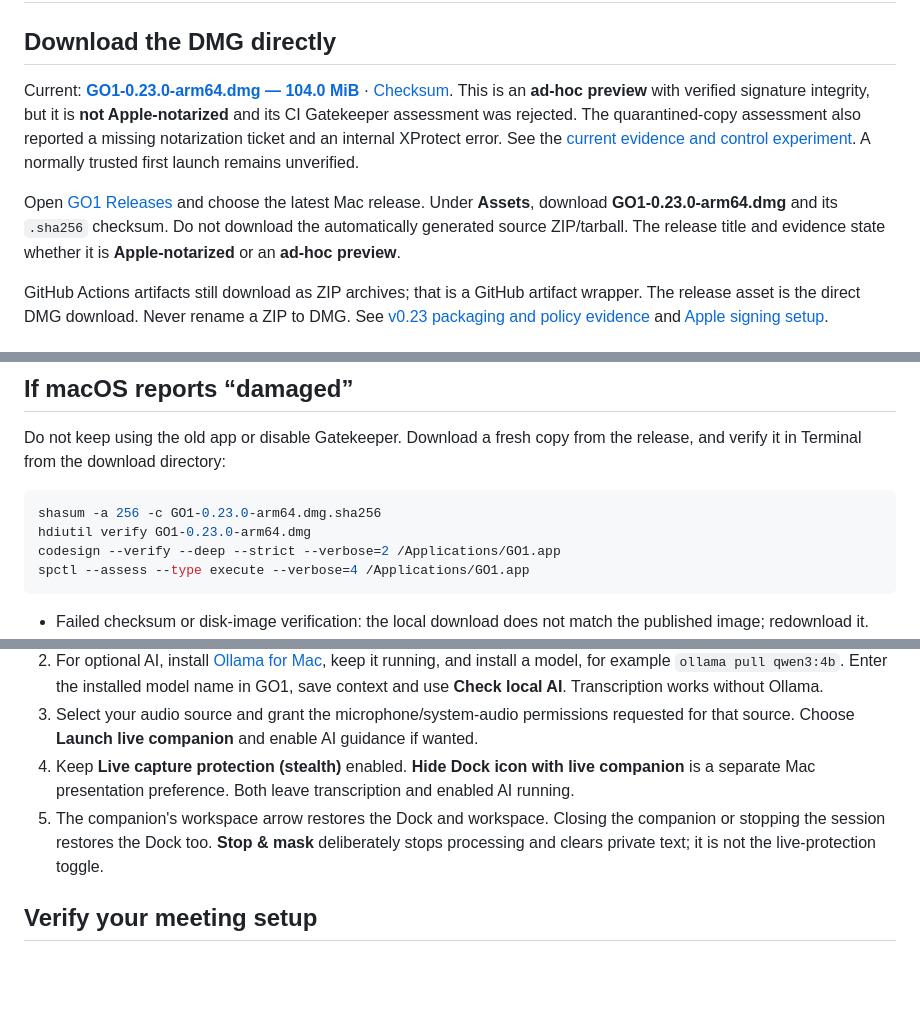
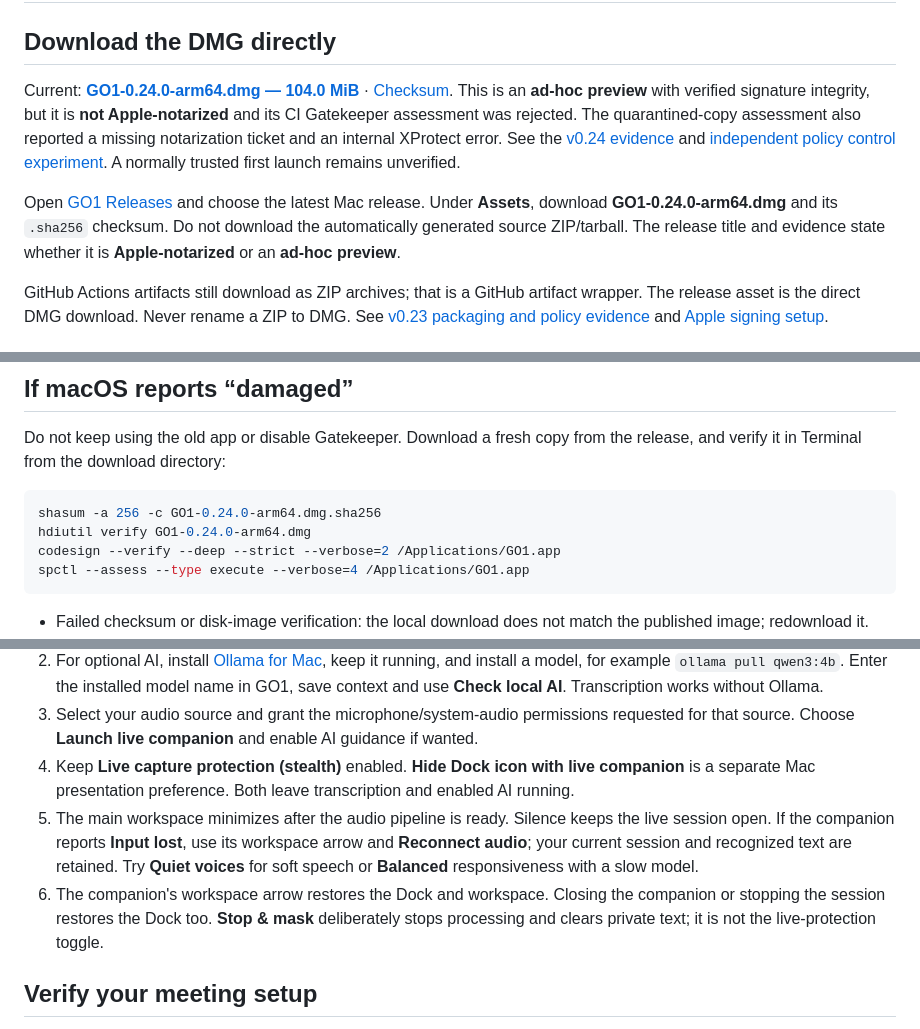
Before and after one commit to amey1234444/GO1, a Markdown page: docs/INSTALL_MAC.md, 3 parts joined by grey strips. GitHub-like rendering; blank space fills up the shorter version.

````diff
--- a/docs/INSTALL_MAC.md
+++ b/docs/INSTALL_MAC.md
@@ -2,9 +2,9 @@
 
 ## Download the DMG directly
 
-Current: **[GO1-0.23.0-arm64.dmg — 104.0 MiB](https://github.com/amey1234444/GO1/releases/download/v0.23.0-mac.33/GO1-0.23.0-arm64.dmg)** · [Checksum](https://github.com/amey1234444/GO1/releases/download/v0.23.0-mac.33/GO1-0.23.0-arm64.dmg.sha256). This is an **ad-hoc preview** with verified signature integrity, but it is **not Apple-notarized** and its CI Gatekeeper assessment was rejected. The quarantined-copy assessment also reported a missing notarization ticket and an internal XProtect error. See the [current evidence and control experiment](MAC_INSTALLER_V023.md). A normally trusted first launch remains unverified.
+Current: **[GO1-0.24.0-arm64.dmg — 104.0 MiB](https://github.com/amey1234444/GO1/releases/download/v0.24.0-mac.36/GO1-0.24.0-arm64.dmg)** · [Checksum](https://github.com/amey1234444/GO1/releases/download/v0.24.0-mac.36/GO1-0.24.0-arm64.dmg.sha256). This is an **ad-hoc preview** with verified signature integrity, but it is **not Apple-notarized** and its CI Gatekeeper assessment was rejected. The quarantined-copy assessment also reported a missing notarization ticket and an internal XProtect error. See the [v0.24 evidence](LIVE_SESSION_RELIABILITY_V024.md) and [independent policy control experiment](MAC_INSTALLER_V023.md). A normally trusted first launch remains unverified.
 
-Open [GO1 Releases](https://github.com/amey1234444/GO1/releases) and choose the latest Mac release. Under **Assets**, download **GO1-0.23.0-arm64.dmg** and its `.sha256` checksum. Do not download the automatically generated source ZIP/tarball. The release title and evidence state whether it is **Apple-notarized** or an **ad-hoc preview**.
+Open [GO1 Releases](https://github.com/amey1234444/GO1/releases) and choose the latest Mac release. Under **Assets**, download **GO1-0.24.0-arm64.dmg** and its `.sha256` checksum. Do not download the automatically generated source ZIP/tarball. The release title and evidence state whether it is **Apple-notarized** or an **ad-hoc preview**.
 
 GitHub Actions artifacts still download as ZIP archives; that is a GitHub artifact wrapper. The release asset is the direct DMG download. Never rename a ZIP to DMG. See [v0.23 packaging and policy evidence](MAC_INSTALLER_V023.md) and [Apple signing setup](MAC_INSTALLER_V022.md#apple-signed-distribution-setup).
 
@@ -22,8 +22,8 @@ This installer targets **Apple Silicon (ARM64)**. It is not an Intel build. Chec
 Do not keep using the old app or disable Gatekeeper. Download a fresh copy from the release, and verify it in Terminal from the download directory:
 
 ```sh
-shasum -a 256 -c GO1-0.23.0-arm64.dmg.sha256
-hdiutil verify GO1-0.23.0-arm64.dmg
+shasum -a 256 -c GO1-0.24.0-arm64.dmg.sha256
+hdiutil verify GO1-0.24.0-arm64.dmg
 codesign --verify --deep --strict --verbose=2 /Applications/GO1.app
 spctl --assess --type execute --verbose=4 /Applications/GO1.app
 ```
@@ -41,7 +41,8 @@ The reported screenshot was confirmed to come from opening an earlier download.
 2. For optional AI, install [Ollama for Mac](https://ollama.com/download/mac), keep it running, and install a model, for example `ollama pull qwen3:4b`. Enter the installed model name in GO1, save context and use **Check local AI**. Transcription works without Ollama.
 3. Select your audio source and grant the microphone/system-audio permissions requested for that source. Choose **Launch live companion** and enable AI guidance if wanted.
 4. Keep **Live capture protection (stealth)** enabled. **Hide Dock icon with live companion** is a separate Mac presentation preference. Both leave transcription and enabled AI running.
-5. The companion's workspace arrow restores the Dock and workspace. Closing the companion or stopping the session restores the Dock too. **Stop & mask** deliberately stops processing and clears private text; it is not the live-protection toggle.
+5. The main workspace minimizes after the audio pipeline is ready. Silence keeps the live session open. If the companion reports **Input lost**, use its workspace arrow and **Reconnect audio**; your current session and recognized text are retained. Try **Quiet voices** for soft speech or **Balanced** responsiveness with a slow model.
+6. The companion's workspace arrow restores the Dock and workspace. Closing the companion or stopping the session restores the Dock too. **Stop & mask** deliberately stops processing and clears private text; it is not the live-protection toggle.
 
 ## Verify your meeting setup
 
````
Also changed, not shown: README.md (+6 -0 lines), docs/LIVE_SESSION_RELIABILITY_V024.md (added, +90 -0 lines), docs/evidence/live-reliability-v024/packaged-companion-compact.png (added), docs/evidence/live-reliability-v024/packaged-companion-real-inference.png (added), docs/evidence/live-reliability-v024/packaged-input-disconnected.png (added), 7 other files.
